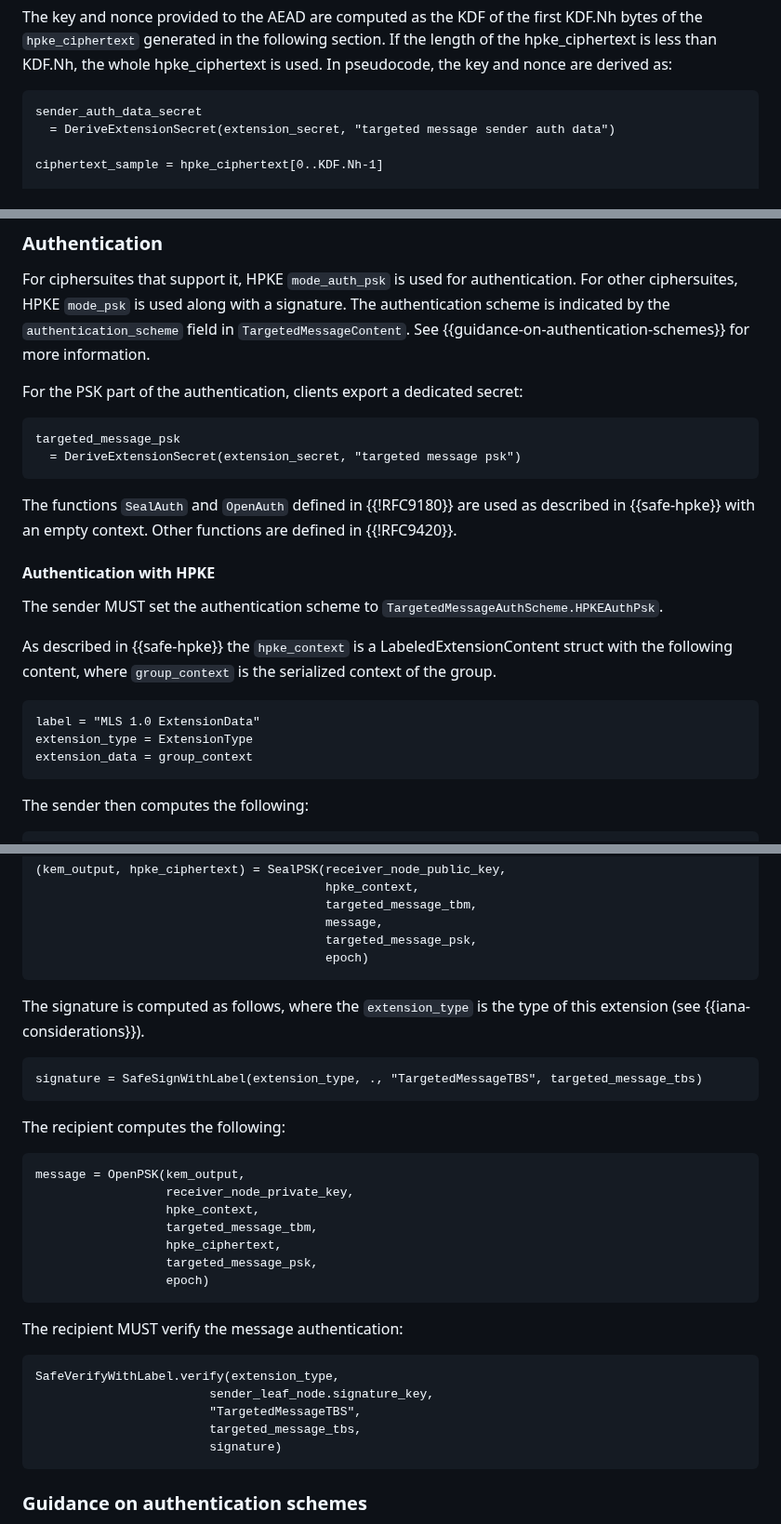
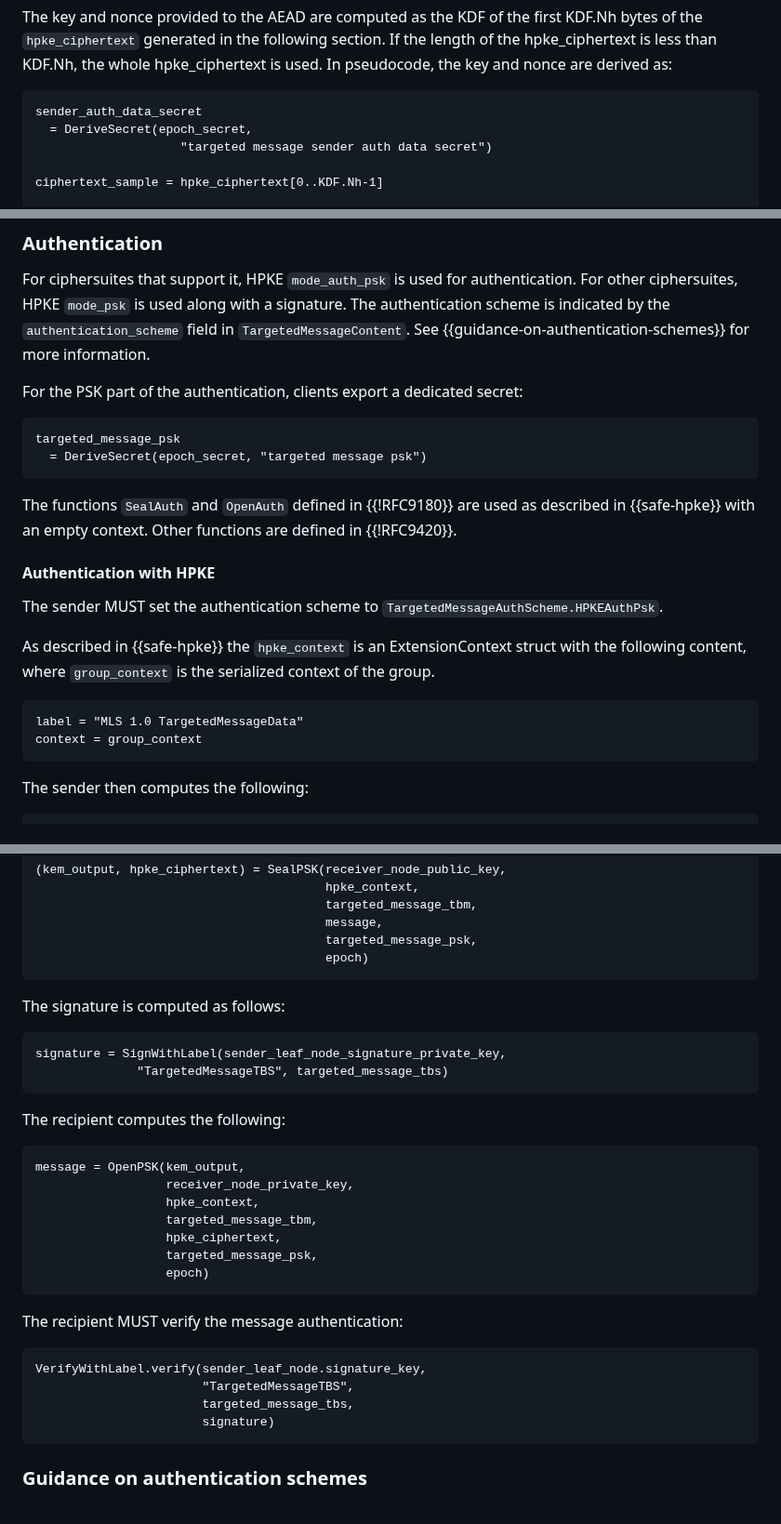
Before and after one commit to mlswg/mls-extensions, a Markdown page: draft-ietf-mls-extensions.md, 3 parts joined by grey strips. Shown at 93% size. Rendered like a GitHub page.

Commit message:
TargetedMessage is no longer a "safe extension", it is just a regular extension. Replumb appropriately

```diff
--- a/draft-ietf-mls-extensions.md
+++ b/draft-ietf-mls-extensions.md
@@ -830,7 +830,8 @@ used. In pseudocode, the key and nonce are derived as:
 
 ~~~ tls
 sender_auth_data_secret
-  = DeriveExtensionSecret(extension_secret, "targeted message sender auth data")
+  = DeriveSecret(epoch_secret,
+                    "targeted message sender auth data secret")
 
 ciphertext_sample = hpke_ciphertext[0..KDF.Nh-1]
 
@@ -869,7 +870,7 @@ For the PSK part of the authentication, clients export a dedicated secret:
 
 ~~~ tls
 targeted_message_psk
-  = DeriveExtensionSecret(extension_secret, "targeted message psk")
+  = DeriveSecret(epoch_secret, "targeted message psk")
 ~~~
 
 The functions `SealAuth` and `OpenAuth` defined in {{!RFC9180}} are used as
@@ -881,14 +882,13 @@ described in {{safe-hpke}} with an empty context. Other functions are defined in
 The sender MUST set the authentication scheme to
 `TargetedMessageAuthScheme.HPKEAuthPsk`.
 
-As described in {{safe-hpke}} the `hpke_context` is a LabeledExtensionContent struct
+As described in {{safe-hpke}} the `hpke_context` is an ExtensionContext struct
 with the following content, where `group_context` is the serialized context of
 the group.
 
 ~~~ tls
-label = "MLS 1.0 ExtensionData"
-extension_type = ExtensionType
-extension_data = group_context
+label = "MLS 1.0 TargetedMessageData"
+context = group_context
 ~~~
 
 
@@ -936,11 +936,11 @@ The sender then computes the following with `hpke_context` defined as in
                                         epoch)
 ~~~
 
-The signature is computed as follows, where the `extension_type` is the type of
-this extension (see {{iana-considerations}}).
-
-~~~ tls
-signature = SafeSignWithLabel(extension_type, ., "TargetedMessageTBS", targeted_message_tbs)
+The signature is computed as follows:
+
+~~~ tls
+signature = SignWithLabel(sender_leaf_node_signature_private_key,
+              "TargetedMessageTBS", targeted_message_tbs)
 ~~~
 
 The recipient computes the following:
@@ -958,11 +958,10 @@ message = OpenPSK(kem_output,
 The recipient MUST verify the message authentication:
 
 ~~~ tls
-SafeVerifyWithLabel.verify(extension_type,
-                        sender_leaf_node.signature_key,
-                        "TargetedMessageTBS",
-                        targeted_message_tbs,
-                        signature)
+VerifyWithLabel.verify(sender_leaf_node.signature_key,
+                       "TargetedMessageTBS",
+                       targeted_message_tbs,
+                       signature)
 ~~~
 
 ### Guidance on authentication schemes
```
Also changed, not shown: other parts of draft-ietf-mls-extensions.md (+1 -1 lines).
